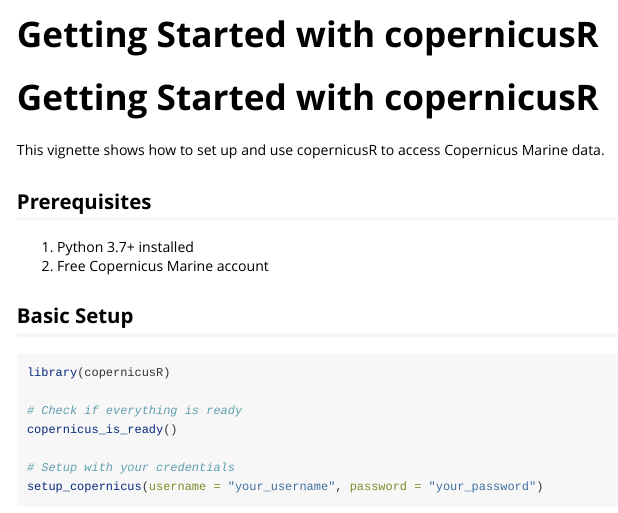
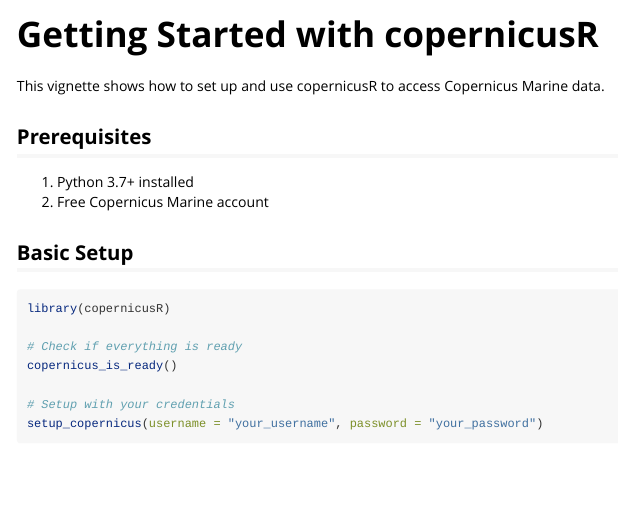
Before and after one commit to HansTtito/copernicusR, an R Markdown document (vignettes/getting-started.Rmd): the page in a window 1100 px wide, from its top. Rendered offline with R 4.5, knitr and Pandoc, with nearby package versions.

Commit message:
update vignettes

````diff
--- a/vignettes/getting-started.Rmd
+++ b/vignettes/getting-started.Rmd
@@ -14,8 +14,6 @@
   eval = FALSE
 )
 ```
-
-# Getting Started with copernicusR
 
 This vignette shows how to set up and use copernicusR to access Copernicus Marine data.
 
````
